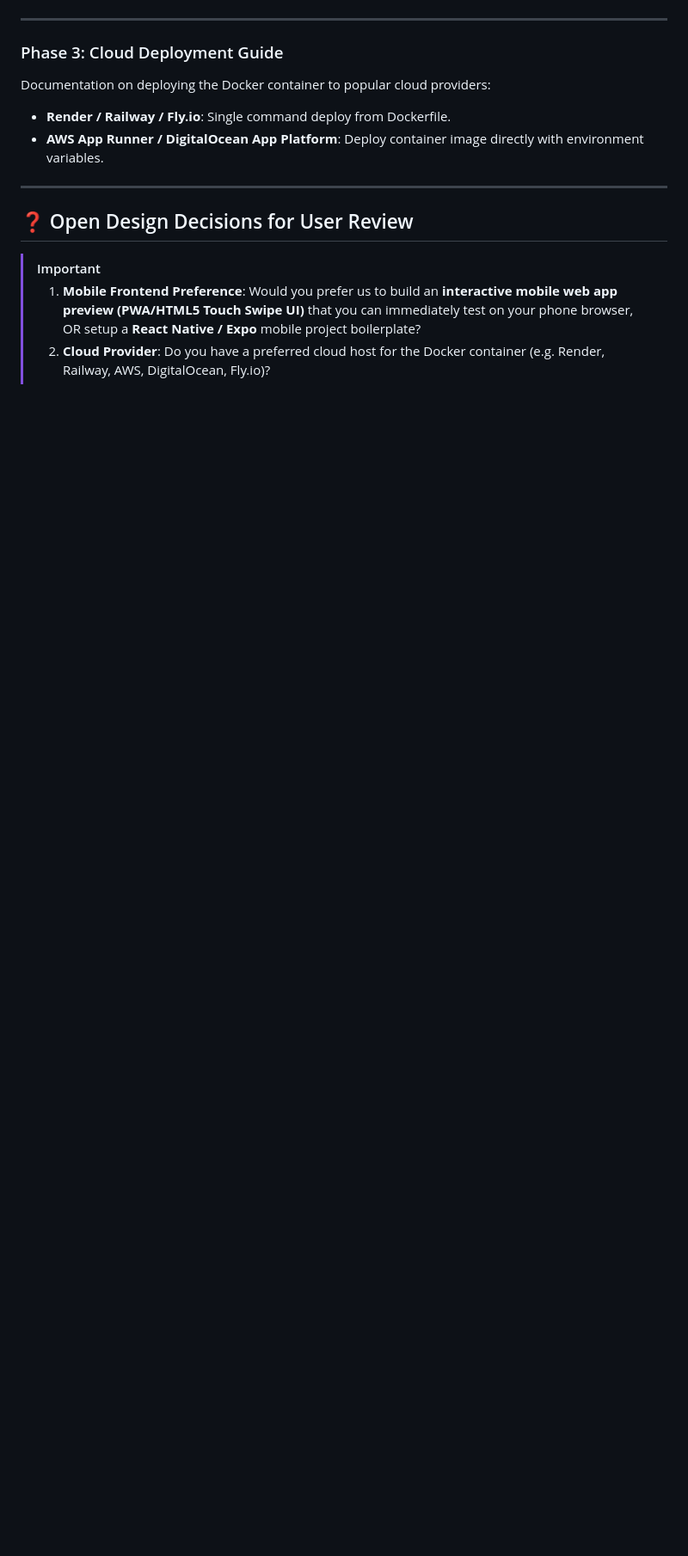
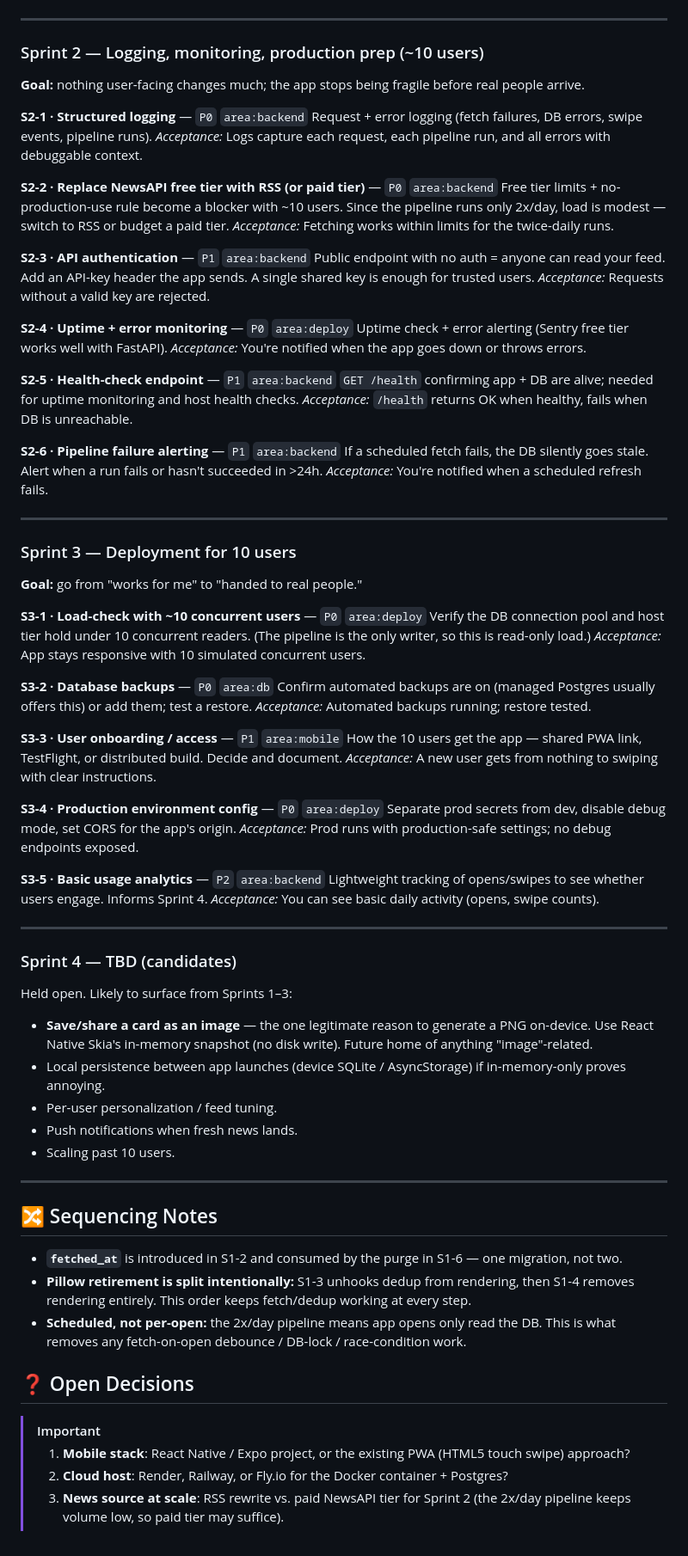
Before and after one commit to kvsznmate/Paperswap, a Markdown page: implementation_plan.md, the part around one of its changes. Shown at 86% size. GitHub-like rendering; blank space fills up the shorter version.

```diff
--- a/implementation_plan.md
+++ b/implementation_plan.md
@@ -67,16 +94,82 @@ graph TD
 
 ---
 
-### Phase 3: Cloud Deployment Guide
+### Sprint 2 — Logging, monitoring, production prep (~10 users)
 
-Documentation on deploying the Docker container to popular cloud providers:
-- **Render / Railway / Fly.io**: Single command deploy from Dockerfile.
-- **AWS App Runner / DigitalOcean App Platform**: Deploy container image directly with environment variables.
+**Goal:** nothing user-facing changes much; the app stops being fragile before real people arrive.
+
+**S2-1 · Structured logging** — `P0` `area:backend`
+Request + error logging (fetch failures, DB errors, swipe events, pipeline runs).
+*Acceptance:* Logs capture each request, each pipeline run, and all errors with debuggable context.
+
+**S2-2 · Replace NewsAPI free tier with RSS (or paid tier)** — `P0` `area:backend`
+Free tier limits + no-production-use rule become a blocker with ~10 users. Since the pipeline runs only 2x/day, load is modest — switch to RSS or budget a paid tier.
+*Acceptance:* Fetching works within limits for the twice-daily runs.
+
+**S2-3 · API authentication** — `P1` `area:backend`
+Public endpoint with no auth = anyone can read your feed. Add an API-key header the app sends. A single shared key is enough for trusted users.
+*Acceptance:* Requests without a valid key are rejected.
+
+**S2-4 · Uptime + error monitoring** — `P0` `area:deploy`
+Uptime check + error alerting (Sentry free tier works well with FastAPI).
+*Acceptance:* You're notified when the app goes down or throws errors.
+
+**S2-5 · Health-check endpoint** — `P1` `area:backend`
+`GET /health` confirming app + DB are alive; needed for uptime monitoring and host health checks.
+*Acceptance:* `/health` returns OK when healthy, fails when DB is unreachable.
+
+**S2-6 · Pipeline failure alerting** — `P1` `area:backend`
+If a scheduled fetch fails, the DB silently goes stale. Alert when a run fails or hasn't succeeded in >24h.
+*Acceptance:* You're notified when a scheduled refresh fails.
 
 ---
 
-## ❓ Open Design Decisions for User Review
+### Sprint 3 — Deployment for 10 users
+
+**Goal:** go from "works for me" to "handed to real people."
+
+**S3-1 · Load-check with ~10 concurrent users** — `P0` `area:deploy`
+Verify the DB connection pool and host tier hold under 10 concurrent readers. (The pipeline is the only writer, so this is read-only load.)
+*Acceptance:* App stays responsive with 10 simulated concurrent users.
+
+**S3-2 · Database backups** — `P0` `area:db`
+Confirm automated backups are on (managed Postgres usually offers this) or add them; test a restore.
+*Acceptance:* Automated backups running; restore tested.
+
+**S3-3 · User onboarding / access** — `P1` `area:mobile`
+How the 10 users get the app — shared PWA link, TestFlight, or distributed build. Decide and document.
+*Acceptance:* A new user gets from nothing to swiping with clear instructions.
+
+**S3-4 · Production environment config** — `P0` `area:deploy`
+Separate prod secrets from dev, disable debug mode, set CORS for the app's origin.
+*Acceptance:* Prod runs with production-safe settings; no debug endpoints exposed.
+
+**S3-5 · Basic usage analytics** — `P2` `area:backend`
+Lightweight tracking of opens/swipes to see whether users engage. Informs Sprint 4.
+*Acceptance:* You can see basic daily activity (opens, swipe counts).
+
+---
+
+### Sprint 4 — TBD (candidates)
+
+Held open. Likely to surface from Sprints 1–3:
+- **Save/share a card as an image** — the one legitimate reason to generate a PNG on-device. Use React Native Skia's in-memory snapshot (no disk write). Future home of anything "image"-related.
+- Local persistence between app launches (device SQLite / AsyncStorage) if in-memory-only proves annoying.
+- Per-user personalization / feed tuning.
+- Push notifications when fresh news lands.
+- Scaling past 10 users.
+
+---
+
+## 🔀 Sequencing Notes
+
+- **`fetched_at`** is introduced in S1-2 and consumed by the purge in S1-6 — one migration, not two.
+- **Pillow retirement is split intentionally:** S1-3 unhooks dedup from rendering, then S1-4 removes rendering entirely. This order keeps fetch/dedup working at every step.
+- **Scheduled, not per-open:** the 2x/day pipeline means app opens only read the DB. This is what removes any fetch-on-open debounce / DB-lock / race-condition work.
+
+## ❓ Open Decisions
 
 > [!IMPORTANT]
-> 1. **Mobile Frontend Preference**: Would you prefer us to build an **interactive mobile web app preview (PWA/HTML5 Touch Swipe UI)** that you can immediately test on your phone browser, OR setup a **React Native / Expo** mobile project boilerplate?
-> 2. **Cloud Provider**: Do you have a preferred cloud host for the Docker container (e.g. Render, Railway, AWS, DigitalOcean, Fly.io)?
+> 1. **Mobile stack**: React Native / Expo project, or the existing PWA (HTML5 touch swipe) approach?
+> 2. **Cloud host**: Render, Railway, or Fly.io for the Docker container + Postgres?
+> 3. **News source at scale**: RSS rewrite vs. paid NewsAPI tier for Sprint 2 (the 2x/day pipeline keeps volume low, so paid tier may suffice).
```
Also changed, not shown: other parts of implementation_plan.md (+66 -39 lines).
